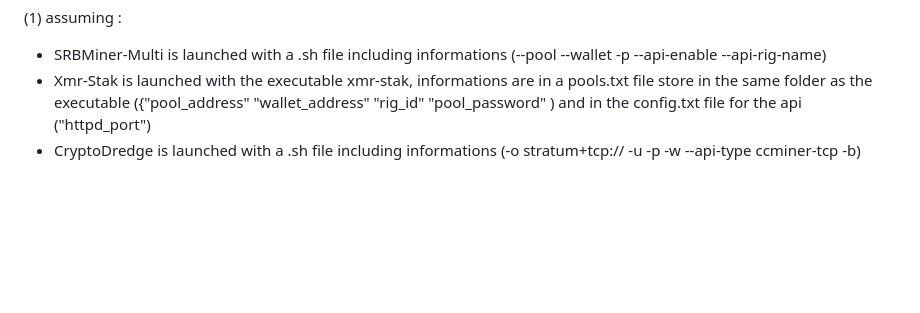
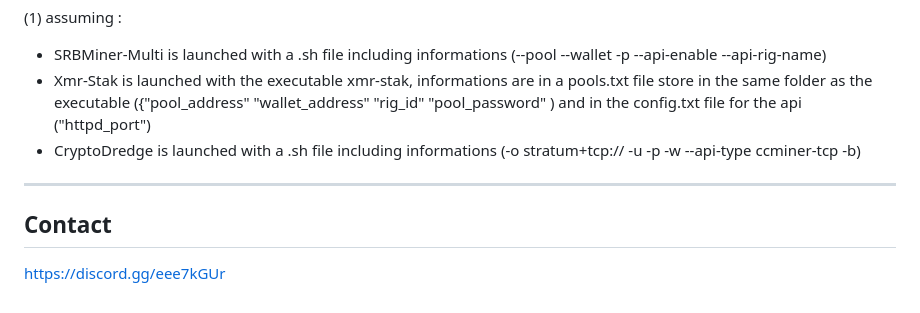
Before and after one commit to Acktarius/conceal-assistant, a Markdown page: README.md, the part around the change. GitHub-like rendering; blank space fills up the shorter version.

```diff
--- a/README.md
+++ b/README.md
@@ -90,3 +90,8 @@ refresh, it's because there are no environmental token yet and they are just bei
 - SRBMiner-Multi is launched with a .sh file including informations (--pool --wallet -p --api-enable --api-rig-name)
 - Xmr-Stak is launched with the executable xmr-stak, informations are in a pools.txt file store in the same folder as the executable ({"pool_address" "wallet_address" "rig_id" "pool_password" ) and in the config.txt file for the api ("httpd_port")
 - CryptoDredge is launched with a .sh file including informations (-o stratum+tcp:// -u -p -w --api-type ccminer-tcp -b)
+
+---
+
+## Contact
+https://discord.gg/eee7kGUr
```
